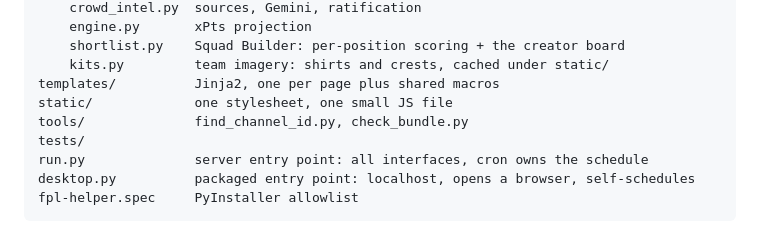
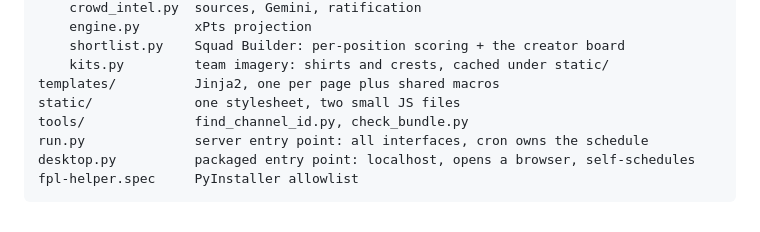
Before and after one commit to boredtoolbox/fpl-helper, a Markdown page: README.md, the part around one of its changes. Rendered like a GitHub page.

```diff
--- a/README.md
+++ b/README.md
@@ -1320,9 +1325,8 @@ app/
     shortlist.py    Squad Builder: per-position scoring + the creator board
     kits.py         team imagery: shirts and crests, cached under static/
 templates/          Jinja2, one per page plus shared macros
-static/             one stylesheet, one small JS file
+static/             one stylesheet, two small JS files
 tools/              find_channel_id.py, check_bundle.py
-tests/
 run.py              server entry point: all interfaces, cron owns the schedule
 desktop.py          packaged entry point: localhost, opens a browser, self-schedules
 fpl-helper.spec     PyInstaller allowlist
```
Also changed, not shown: other parts of README.md (+13 -15 lines).
